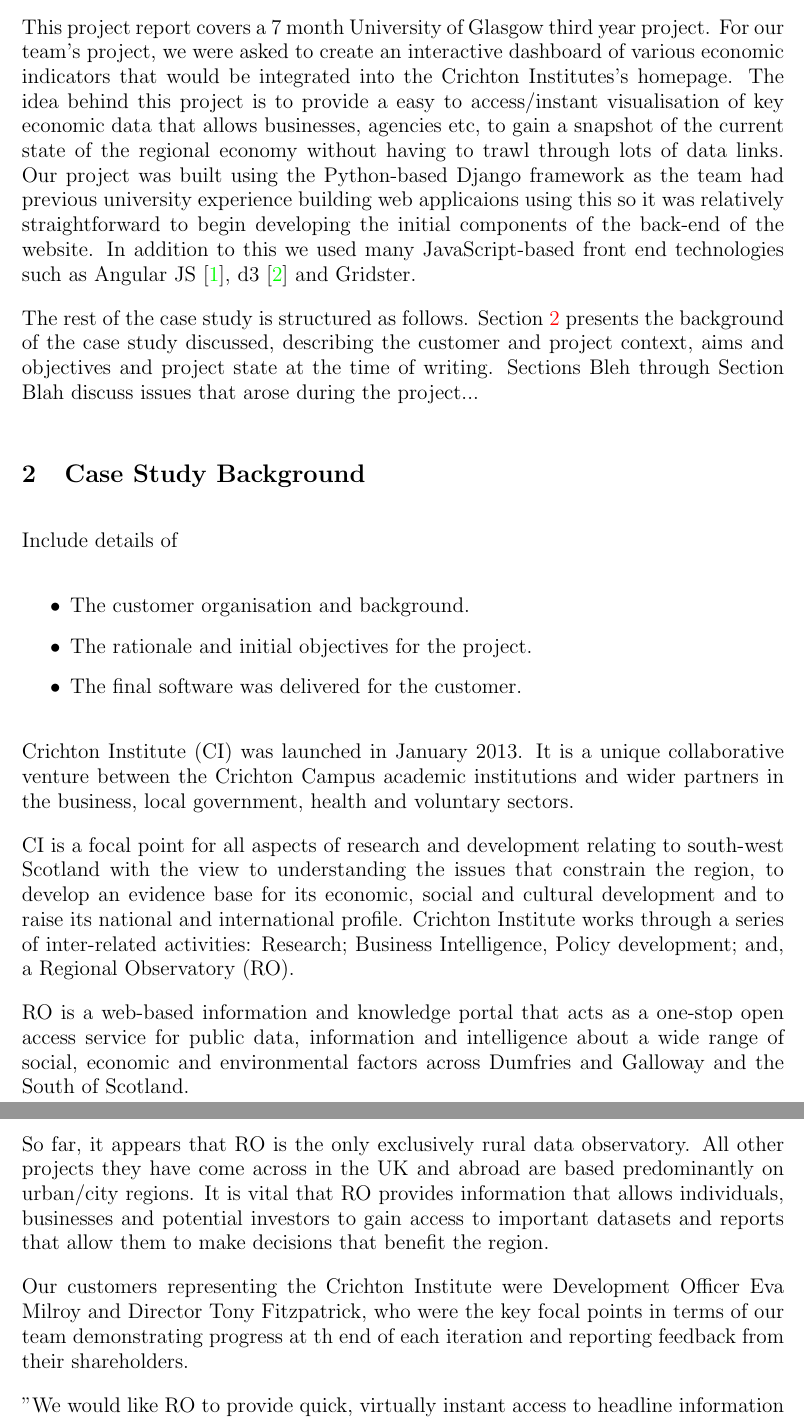
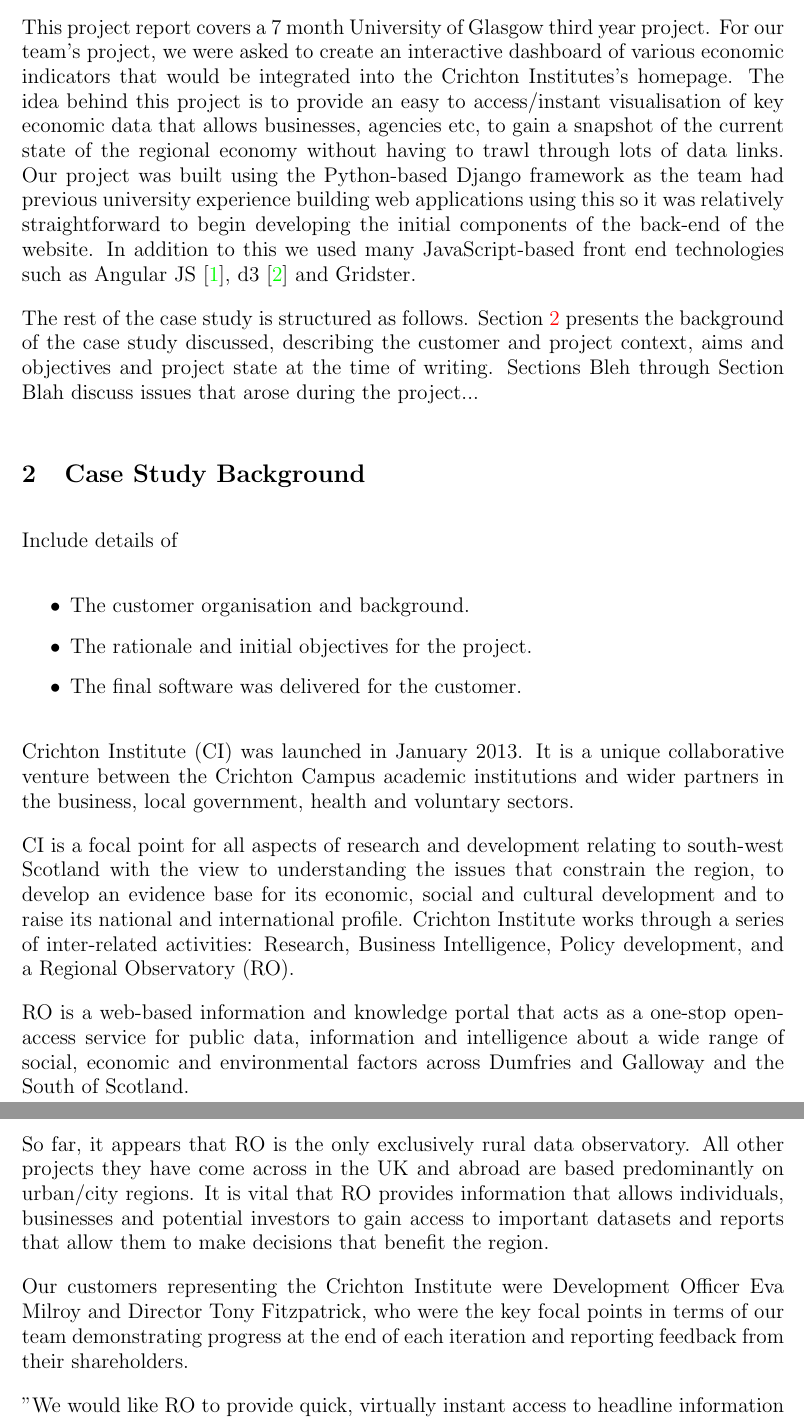
Before and after one commit to isaac-jordan/dumfries-economic-dashboard, a LaTeX thesis (docs/dissertation/dissertation.tex): two parts of pages 2 and 3 of 4, joined at a grey line, cut so that both start at the same text. Compiled offline with pdfLaTeX.

Commit message:
Minor changes to dissertation

```diff
--- a/docs/dissertation/dissertation.tex
+++ b/docs/dissertation/dissertation.tex
@@ -46,10 +46,10 @@
 
 This project report covers a 7 month University of Glasgow third year project. For
 our team's project, we were asked to create an interactive dashboard of various
-economic indicators that would be integrated into the Crichton Institutes's homepage. The idea behind this project is to provide a easy to access/instant
+economic indicators that would be integrated into the Crichton Institutes's homepage. The idea behind this project is to provide an easy to access/instant
 visualisation of key economic data that allows businesses, agencies etc, to gain a snapshot of the current state of the
 regional economy without having to trawl through lots of data links. Our project was built using the Python-based Django
-framework as the team had previous university experience building web applicaions using this so it was relatively
+framework as the team had previous university experience building web applications using this so it was relatively
 straightforward to begin developing the initial components of the back-end of the website. In addition to this we used
 many JavaScript-based front end technologies such as Angular JS~\cite{AngularWebpage}, d3~\cite{d3Webpage} and Gridster.
 
@@ -82,10 +82,10 @@
 
 CI is a focal point for all aspects of research and development relating to south-west Scotland with the view to understanding the
 issues that constrain the region, to develop an evidence base for its economic, social and cultural development and to raise its
-national and international profile. Crichton Institute works through a series of inter-related activities: Research;
-Business Intelligence, Policy development; and, a Regional Observatory (RO).
+national and international profile. Crichton Institute works through a series of inter-related activities: Research,
+Business Intelligence, Policy development, and a Regional Observatory (RO).
 
-RO is a web-based information and knowledge portal that acts as a one-stop open access service for public data, information and
+RO is a web-based information and knowledge portal that acts as a one-stop open-access service for public data, information and
 intelligence about a wide range of social, economic and environmental factors across Dumfries and Galloway and the South of Scotland.
 
 So far, it appears that RO is the only exclusively rural data observatory. All other projects they have come across in the UK and abroad
@@ -93,7 +93,7 @@
 investors to gain access to important datasets and reports that allow them to make decisions that benefit the region.
 
 Our customers representing the Crichton Institute were Development Officer Eva Milroy and Director Tony Fitzpatrick, who were the key
-focal points in terms of our team demonstrating progress at th end of each iteration and reporting feedback from their shareholders.
+focal points in terms of our team demonstrating progress at the end of each iteration and reporting feedback from their shareholders.
 
 % Their problem description
 
```
